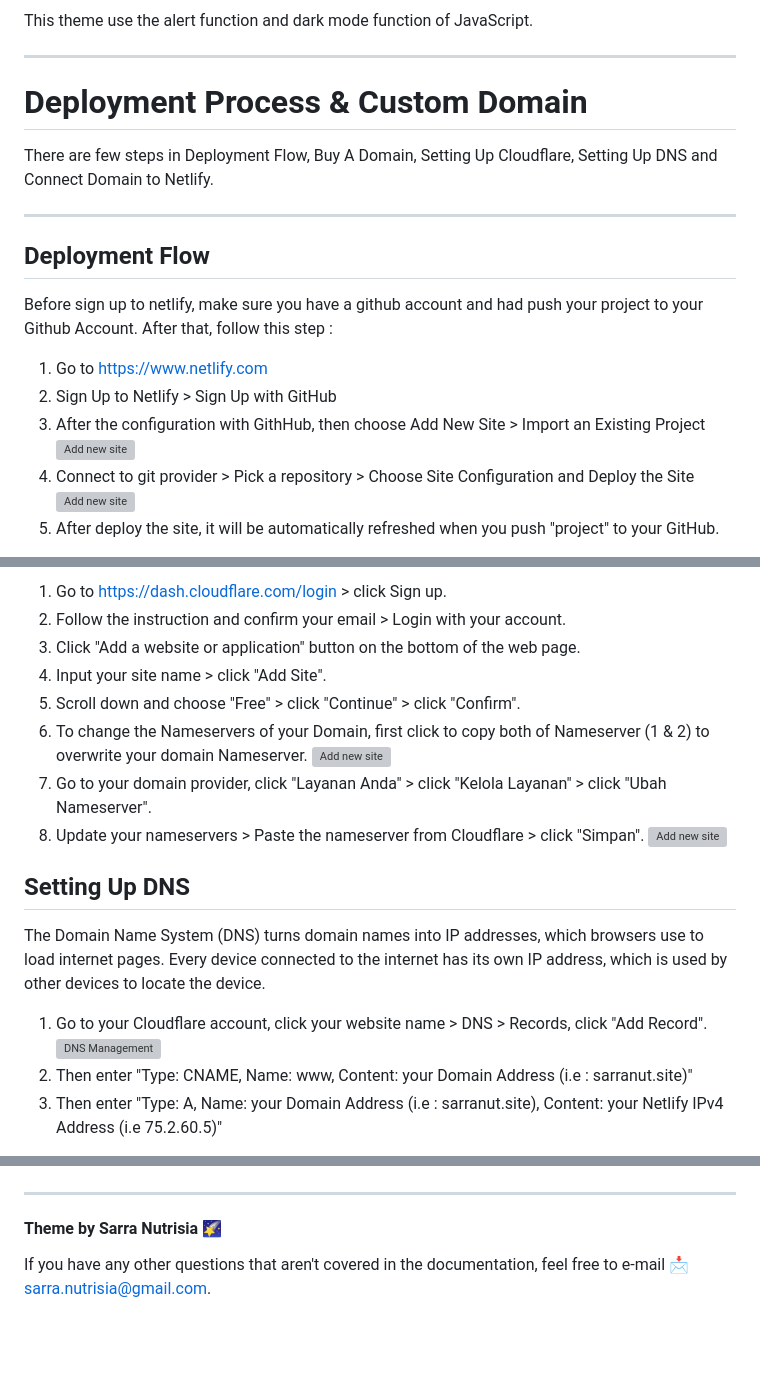
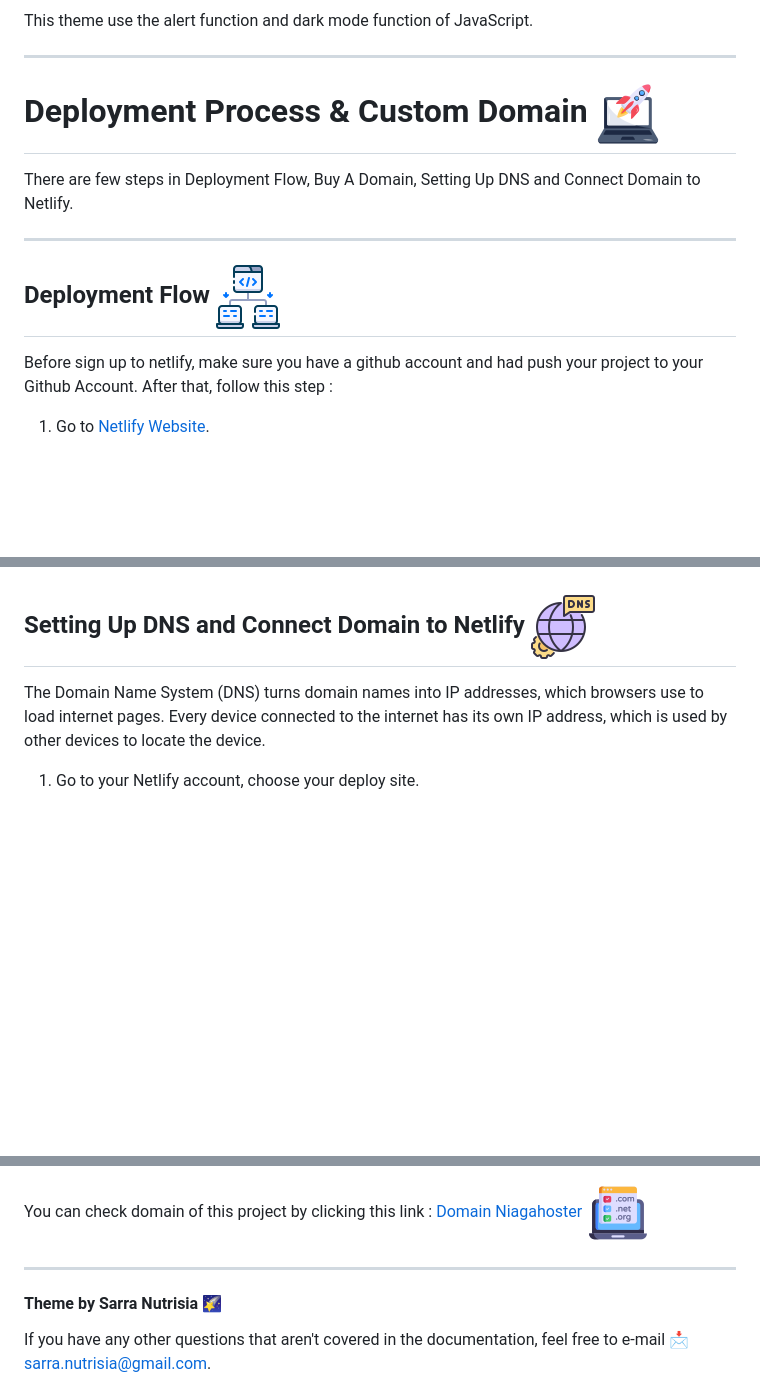
Before and after one commit to SarraNutrisia/create_module-2-SarraNutrisia, a Markdown page: Week_4/README.md, 3 parts joined by grey strips. Rendered like a GitHub page; blank space fills up the shorter version; grey boxes are pictures that could not be loaded.

Commit message:
Update documentation about domain

```diff
--- a/Week_4/README.md
+++ b/Week_4/README.md
@@ -67,16 +67,12 @@ There is one JavaScript file in this theme:
 This theme use the alert function and dark mode function of JavaScript.
 
 ***
-# Deployment Process & Custom Domain
-There are few steps in Deployment Flow, Buy A Domain, Setting Up Cloudflare, Setting Up DNS and Connect Domain to Netlify.
+# Deployment Process & Custom Domain ![Deployment Domain](images/Deployment_Domain.png)
+There are few steps in Deployment Flow, Buy A Domain, Setting Up DNS and Connect Domain to Netlify.
+
 ***
-## Deployment Flow
+
+## Deployment Flow ![Deployment Flow](images/Deployment_Flow.png)
 Before sign up to netlify, make sure you have a github account and had push your project to your Github Account. After that, follow this step :
-1. Go to https://www.netlify.com
-2. Sign Up to Netlify > Sign Up with GitHub
-3. After the configuration with GithHub, then choose Add New Site > Import an Existing Project
-![Add new site](images/readme/AddNewSite_Netlify.png)
-4. Connect to git provider > Pick a repository > Choose Site Configuration and Deploy the Site
-![Add new site](images/readme/SiteConfigDeploy.png)
-5. After deploy the site, it will be automatically refreshed when you push "project" to your GitHub.
+1. Go to [Netlify Website](https://www.netlify.com).
 
@@ -94,20 +124,7 @@ Cloudflare is a content delivery network (CDN) and cloud security platform that
 
-1. Go to https://dash.cloudflare.com/login > click Sign up.
-2. Follow the instruction and confirm your email > Login with your account.
-3. Click "Add a website or application" button on the bottom of the web page.
-4. Input your site name > click "Add Site".
-5. Scroll down and choose "Free" > click "Continue" > click "Confirm".
-6. To change the Nameservers of your Domain, first click to copy both of Nameserver (1 & 2) to overwrite your domain Nameserver.
-![Add new site](images/readme/Change_Nameservers.png)
-7. Go to your domain provider, click "Layanan Anda" > click "Kelola Layanan" > click "Ubah Nameserver".
-8. Update your nameservers > Paste the nameserver from Cloudflare > click "Simpan".
-![Add new site](images/readme/Update_Nameservers_Niagahoster.png)
 
-## Setting Up DNS
+## Setting Up DNS and Connect Domain to Netlify ![Setting_DNS](images/Setting_DNS.png)
 The Domain Name System (DNS) turns domain names into IP addresses, which browsers use to load internet pages. Every device connected to the internet has its own IP address, which is used by other devices to locate the device.
 
-1. Go to your Cloudflare account, click your website name > DNS > Records, click "Add Record".
-![DNS Management](images/readme/DNS_Management.png)
-2. Then enter "Type: CNAME, Name: www, Content: your Domain Address (i.e : sarranut.site)"
-3. Then enter "Type: A, Name: your Domain Address (i.e : sarranut.site), Content: your Netlify IPv4 Address (i.e 75.2.60.5)"
+1. Go to your Netlify account, choose your deploy site.
 
@@ -122,5 +170,6 @@ Select the domain you want to link to your Netlify site and open the DNS records
 
 
+You can check domain of this project by clicking this link : [Domain Niagahoster](https://sarranut.online/) ![Domain Icon](images/Domain_Icon.png)
 
 ***
 
```
Also changed, not shown: other parts of Week_4/README.md (+80 -15 lines).
